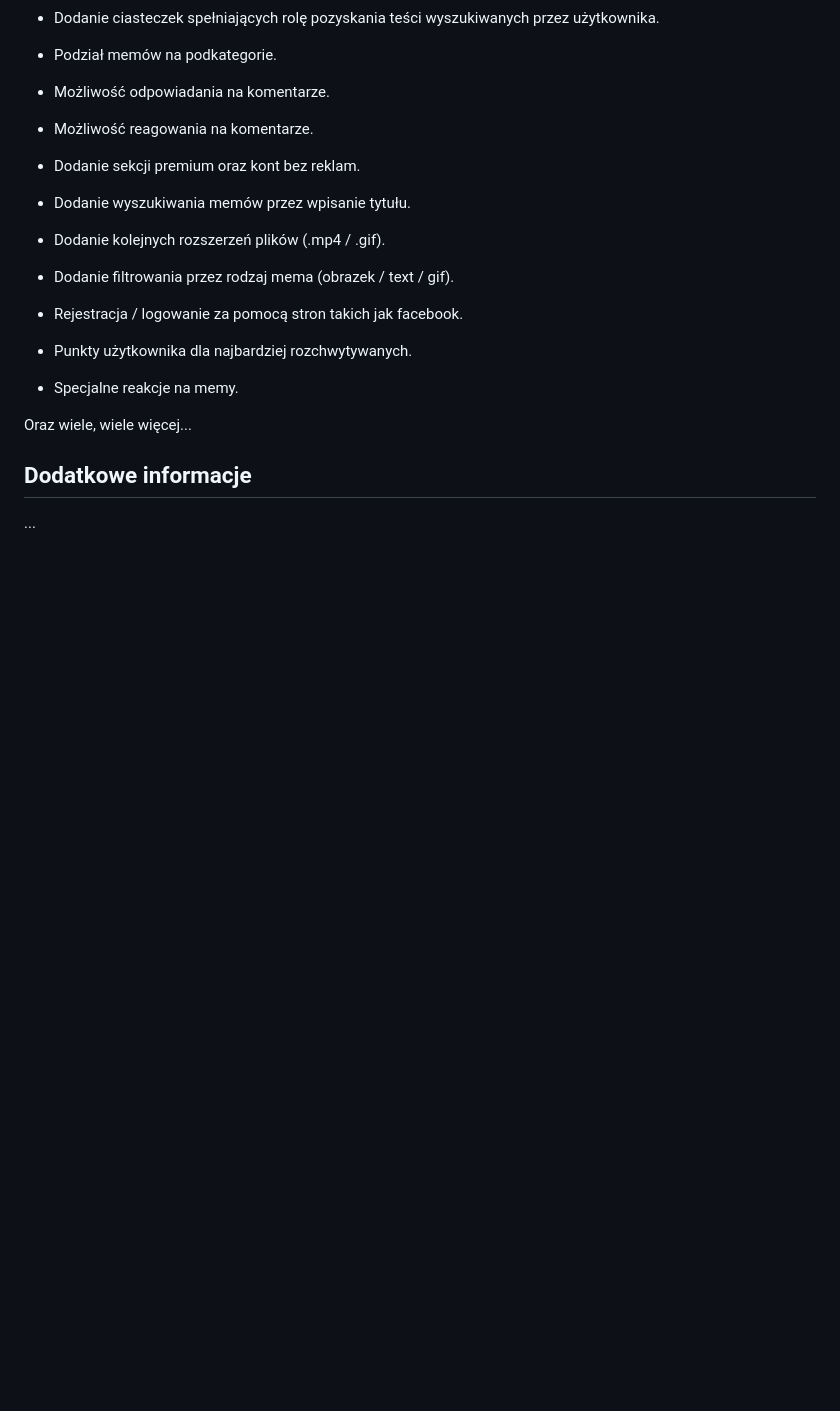
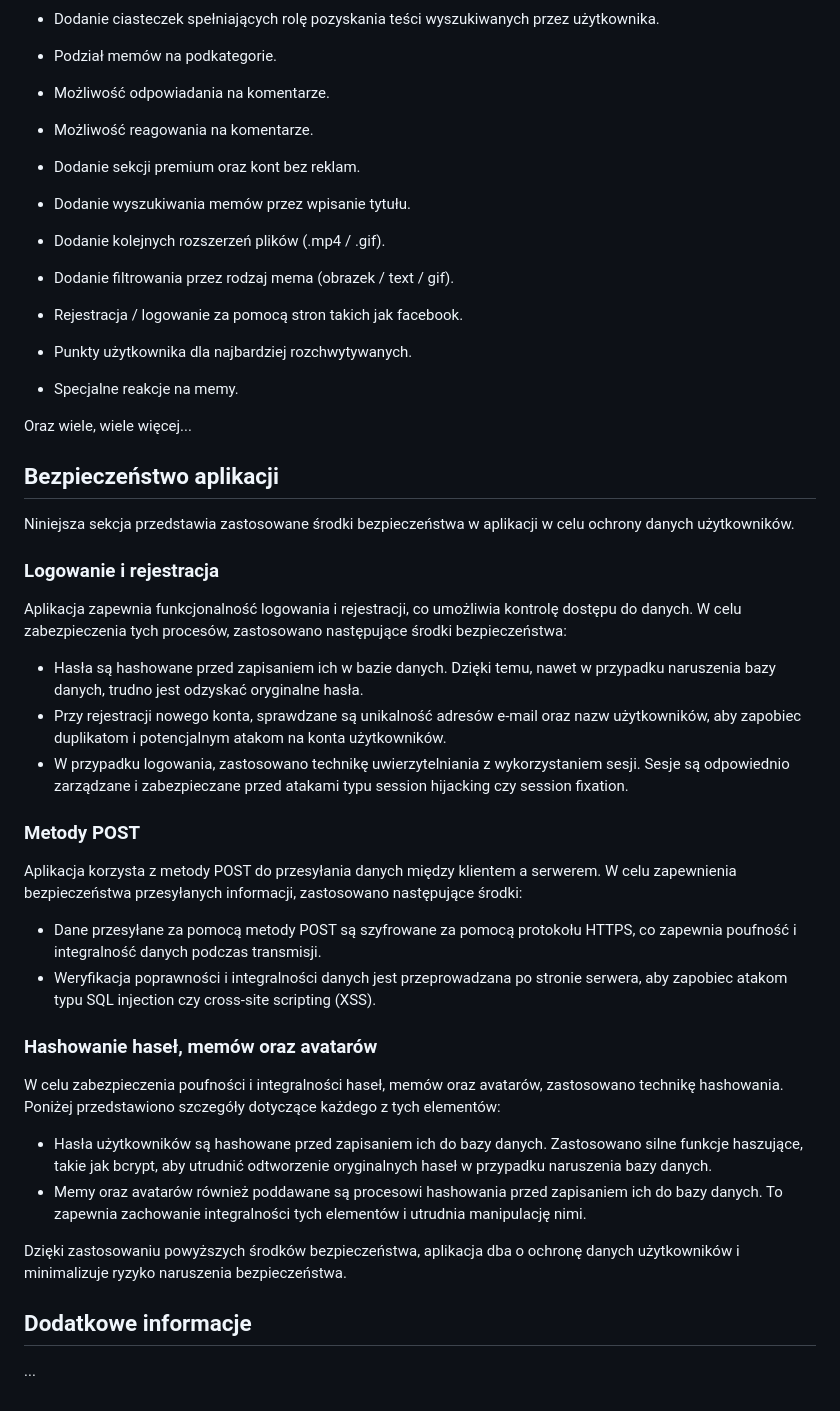
Before and after one commit to bdttd000/IO-project, a Markdown page: README.md, the part around the change. GitHub-like rendering; blank space fills up the shorter version.

Commit message:
Bezpieczeństwo

```diff
--- a/README.md
+++ b/README.md
@@ -110,6 +110,33 @@ Aplikacja przez swoją łatwą skalowalność może w przyszłości wiele funckc
 
 Oraz wiele, wiele więcej...
 
+## Bezpieczeństwo aplikacji
+
+Niniejsza sekcja przedstawia zastosowane środki bezpieczeństwa w aplikacji w celu ochrony danych użytkowników.
+
+### Logowanie i rejestracja
+Aplikacja zapewnia funkcjonalność logowania i rejestracji, co umożliwia kontrolę dostępu do danych. W celu zabezpieczenia tych procesów, zastosowano następujące środki bezpieczeństwa:
+
+- Hasła są hashowane przed zapisaniem ich w bazie danych. Dzięki temu, nawet w przypadku naruszenia bazy danych, trudno jest odzyskać oryginalne hasła.
+- Przy rejestracji nowego konta, sprawdzane są unikalność adresów e-mail oraz nazw użytkowników, aby zapobiec duplikatom i potencjalnym atakom na konta użytkowników.
+- W przypadku logowania, zastosowano technikę uwierzytelniania z wykorzystaniem sesji. Sesje są odpowiednio zarządzane i zabezpieczane przed atakami typu session hijacking czy session fixation.
+
+
+### Metody POST
+Aplikacja korzysta z metody POST do przesyłania danych między klientem a serwerem. W celu zapewnienia bezpieczeństwa przesyłanych informacji, zastosowano następujące środki:
+
+- Dane przesyłane za pomocą metody POST są szyfrowane za pomocą protokołu HTTPS, co zapewnia poufność i integralność danych podczas transmisji.
+- Weryfikacja poprawności i integralności danych jest przeprowadzana po stronie serwera, aby zapobiec atakom typu SQL injection czy cross-site scripting (XSS).
+
+
+### Hashowanie haseł, memów oraz avatarów
+W celu zabezpieczenia poufności i integralności haseł, memów oraz avatarów, zastosowano technikę hashowania. Poniżej przedstawiono szczegóły dotyczące każdego z tych elementów:
+
+- Hasła użytkowników są hashowane przed zapisaniem ich do bazy danych. Zastosowano silne funkcje haszujące, takie jak bcrypt, aby utrudnić odtworzenie oryginalnych haseł w przypadku naruszenia bazy danych.
+- Memy oraz avatarów również poddawane są procesowi hashowania przed zapisaniem ich do bazy danych. To zapewnia zachowanie integralności tych elementów i utrudnia manipulację nimi.
+
+Dzięki zastosowaniu powyższych środków bezpieczeństwa, aplikacja dba o ochronę danych użytkowników i minimalizuje ryzyko naruszenia bezpieczeństwa.
+
 ## Dodatkowe informacje
 
 ...
```
